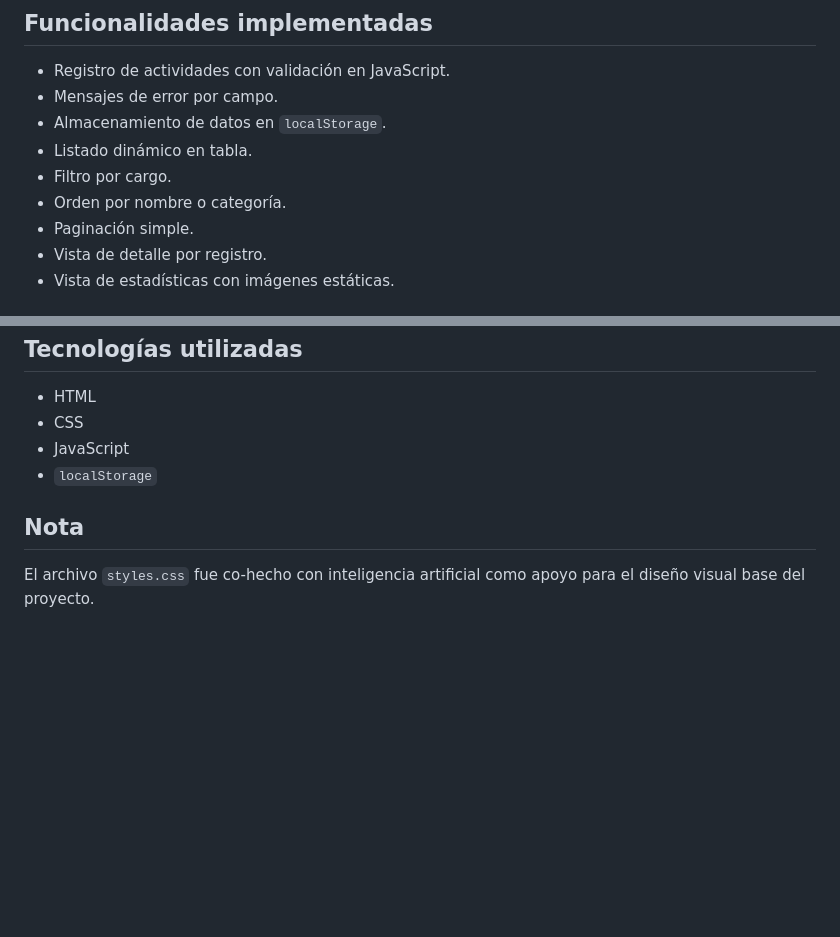
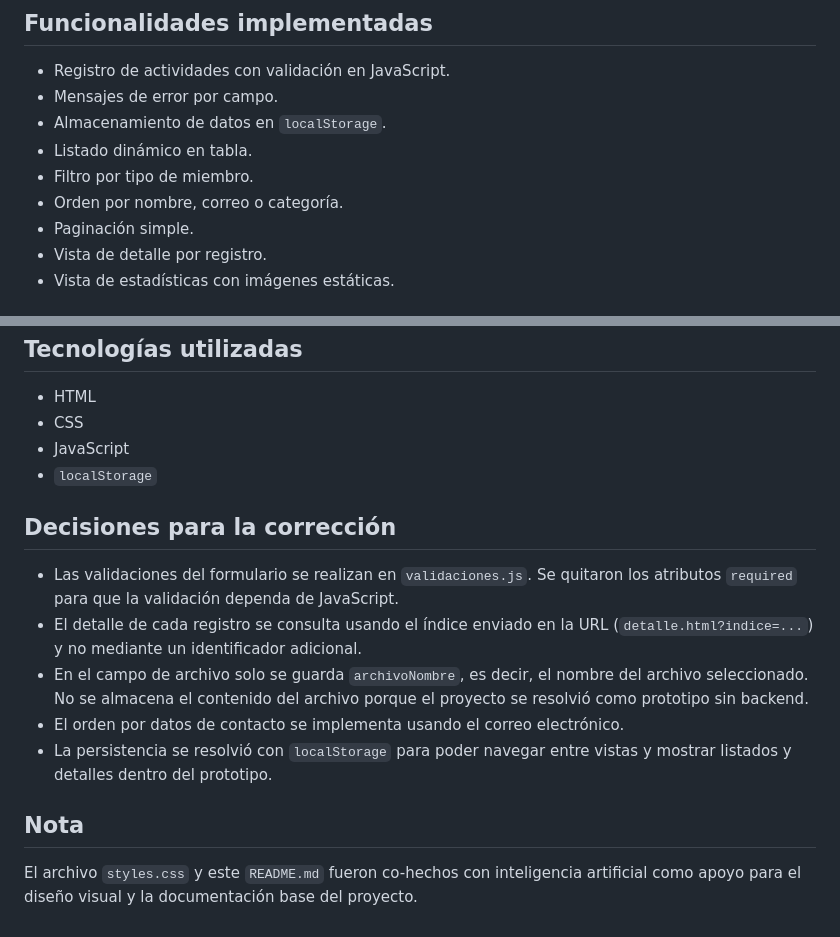
Before and after one commit to LexfordMax14/desarrollo_web_lazaro_narvaez, a Markdown page: README.md, 2 parts joined by grey strips. Rendered like a GitHub page; blank space fills up the shorter version.

Commit message:
ficed: ajustes readme

```diff
--- a/README.md
+++ b/README.md
@@ -47,8 +47,8 @@ Nota: en `archivoNombre` solo se guarda el nombre del archivo seleccionado, no e
 - Mensajes de error por campo.
 - Almacenamiento de datos en `localStorage`.
 - Listado dinámico en tabla.
-- Filtro por cargo.
-- Orden por nombre o categoría.
+- Filtro por tipo de miembro.
+- Orden por nombre, correo o categoría.
 - Paginación simple.
 - Vista de detalle por registro.
 - Vista de estadísticas con imágenes estáticas.
@@ -76,6 +76,14 @@ Nota: en `archivoNombre` solo se guarda el nombre del archivo seleccionado, no e
 - JavaScript
 - `localStorage`
 
+## Decisiones para la corrección
+
+- Las validaciones del formulario se realizan en `validaciones.js`. Se quitaron los atributos `required` para que la validación dependa de JavaScript.
+- El detalle de cada registro se consulta usando el índice enviado en la URL (`detalle.html?indice=...`) y no mediante un identificador adicional.
+- En el campo de archivo solo se guarda `archivoNombre`, es decir, el nombre del archivo seleccionado. No se almacena el contenido del archivo porque el proyecto se resolvió como prototipo sin backend.
+- El orden por datos de contacto se implementa usando el correo electrónico.
+- La persistencia se resolvió con `localStorage` para poder navegar entre vistas y mostrar listados y detalles dentro del prototipo.
+
 ## Nota
 
-El archivo `styles.css` fue co-hecho con inteligencia artificial como apoyo para el diseño visual base del proyecto.
+El archivo `styles.css` y este `README.md` fueron co-hechos con inteligencia artificial como apoyo para el diseño visual y la documentación base del proyecto.
```
